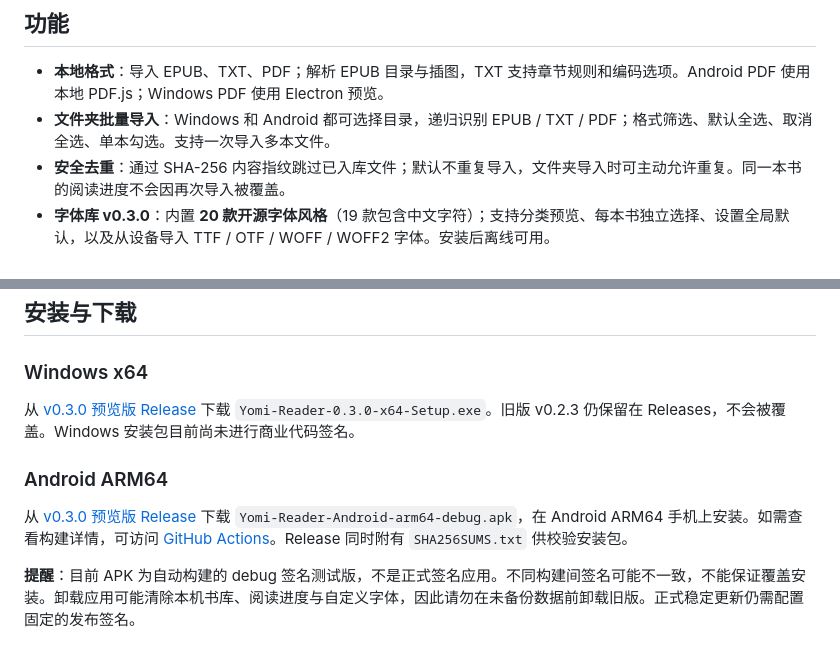
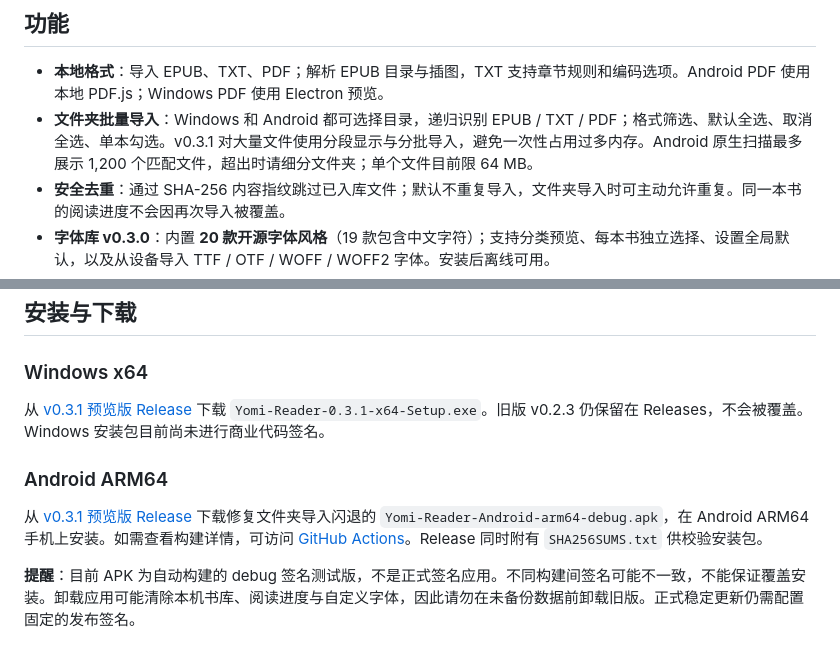
Before and after one commit to change7488/yomi-reader, a Markdown page: README.md, 2 parts joined by grey strips. Drawn GitHub-style.

Commit message:
release: v0.3.1 Android folder import crashfix, safe batching and upgrade guidance

```diff
--- a/README.md
+++ b/README.md
@@ -18,7 +18,7 @@ Yomi Reader 是一款以 **本地书库、舒适排版、可恢复的阅读进
 ## 功能
 
 - **本地格式**：导入 EPUB、TXT、PDF；解析 EPUB 目录与插图，TXT 支持章节规则和编码选项。Android PDF 使用本地 PDF.js；Windows PDF 使用 Electron 预览。
-- **文件夹批量导入**：Windows 和 Android 都可选择目录，递归识别 EPUB / TXT / PDF；格式筛选、默认全选、取消全选、单本勾选。支持一次导入多本文件。
+- **文件夹批量导入**：Windows 和 Android 都可选择目录，递归识别 EPUB / TXT / PDF；格式筛选、默认全选、取消全选、单本勾选。v0.3.1 对大量文件使用分段显示与分批导入，避免一次性占用过多内存。Android 原生扫描最多展示 1,200 个匹配文件，超出时请细分文件夹；单个文件目前限 64 MB。
 - **安全去重**：通过 SHA-256 内容指纹跳过已入库文件；默认不重复导入，文件夹导入时可主动允许重复。同一本书的阅读进度不会因再次导入被覆盖。
 - **字体库 v0.3.0**：内置 **20 款开源字体风格**（19 款包含中文字符）；支持分类预览、每本书独立选择、设置全局默认，以及从设备导入 TTF / OTF / WOFF / WOFF2 字体。安装后离线可用。
 - **阅读体验**：主题、字号、行距、左右留白、滚动/翻页模式、书签、笔记、章节搜索、朗读及阅读记录。
@@ -30,11 +30,11 @@ Yomi Reader 是一款以 **本地书库、舒适排版、可恢复的阅读进
 
 ### Windows x64
 
-从 [v0.3.0 预览版 Release](https://github.com/change7488/yomi-reader/releases/tag/v0.3.0) 下载 `Yomi-Reader-0.3.0-x64-Setup.exe`。旧版 v0.2.3 仍保留在 Releases，不会被覆盖。Windows 安装包目前尚未进行商业代码签名。
+从 [v0.3.1 预览版 Release](https://github.com/change7488/yomi-reader/releases/tag/v0.3.1) 下载 `Yomi-Reader-0.3.1-x64-Setup.exe`。旧版 v0.2.3 仍保留在 Releases，不会被覆盖。Windows 安装包目前尚未进行商业代码签名。
 
 ### Android ARM64
 
-从 [v0.3.0 预览版 Release](https://github.com/change7488/yomi-reader/releases/tag/v0.3.0) 下载 `Yomi-Reader-Android-arm64-debug.apk`，在 Android ARM64 手机上安装。如需查看构建详情，可访问 [GitHub Actions](https://github.com/change7488/yomi-reader/actions/workflows/android-apk.yml)。Release 同时附有 `SHA256SUMS.txt` 供校验安装包。
+从 [v0.3.1 预览版 Release](https://github.com/change7488/yomi-reader/releases/tag/v0.3.1) 下载修复文件夹导入闪退的 `Yomi-Reader-Android-arm64-debug.apk`，在 Android ARM64 手机上安装。如需查看构建详情，可访问 [GitHub Actions](https://github.com/change7488/yomi-reader/actions/workflows/android-apk.yml)。Release 同时附有 `SHA256SUMS.txt` 供校验安装包。
 
 **提醒**：目前 APK 为自动构建的 debug 签名测试版，不是正式签名应用。不同构建间签名可能不一致，不能保证覆盖安装。卸载应用可能清除本机书库、阅读进度与自定义字体，因此请勿在未备份数据前卸载旧版。正式稳定更新仍需配置固定的发布签名。
 
```
